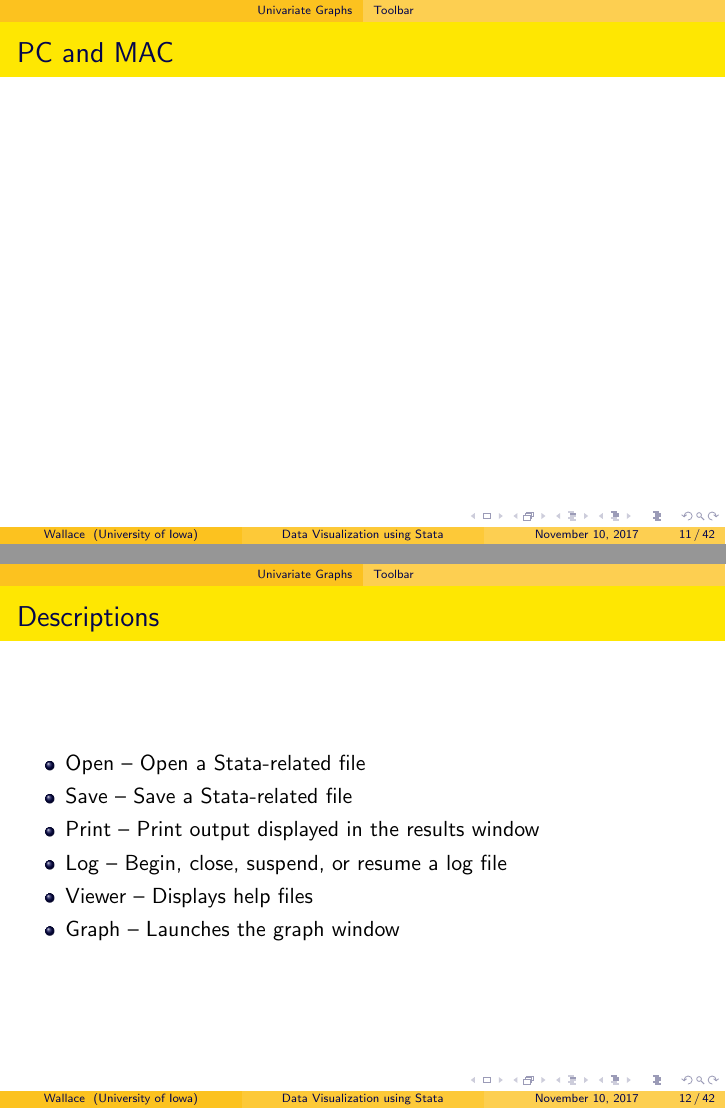
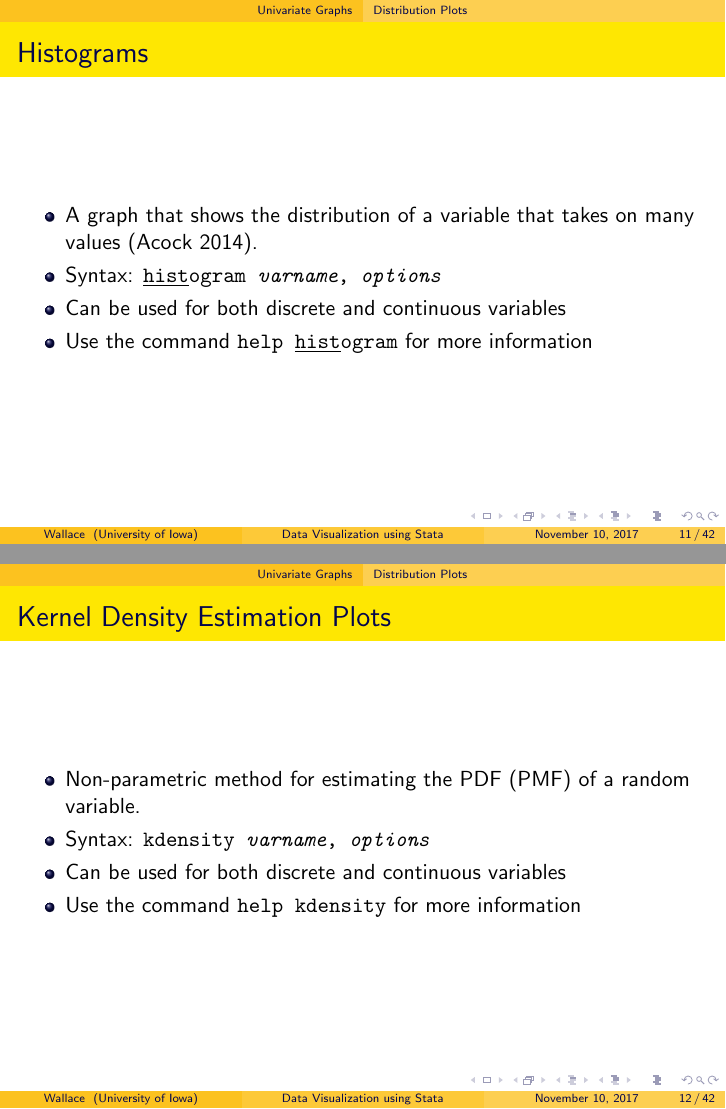
Before and after one commit to dwallc/Workshops, LaTeX slides (Stata/Data Visualization Using Stata/Data Visualization using Stata Workshop.tex): pages 11 and 12 of 42, joined at a grey line. Compiled offline with pdfLaTeX.

Commit message:
Distribution plots

```diff
--- a/Stata/Data Visualization Using Stata/Data Visualization using Stata Workshop.tex
+++ b/Stata/Data Visualization Using Stata/Data Visualization using Stata Workshop.tex
@@ -136,23 +136,25 @@
 		\end{itemize}
 \end{frame}
 
-\subsection{Toolbar}
+\subsection{Distribution Plots}
 
 \begin{frame}
-	\frametitle{PC and MAC}
-	%	PC: \includegraphics[scale=0.75]{toolbar_pc} \\
-	%	MAC: \includegraphics[scale=0.25]{toolbar_mac}
+	\frametitle{Histograms}
+		\begin{itemize}
+			\item A graph that shows the distribution of a variable that takes on many values (Acock 2014).
+			\item Syntax: \texttt{\underline{hist}ogram \textit{varname}, \textit{options}}
+			\item Can be used for both discrete and continuous variables
+			\item Use the command \texttt{help \underline{hist}ogram} for more information
+		\end{itemize}
 \end{frame}
 
 \begin{frame}
-	\frametitle{Descriptions}
+	\frametitle{Kernel Density Estimation Plots}
 		\begin{itemize}
-			\item Open -- Open a Stata-related file
-			\item Save -- Save a Stata-related file
-			\item Print -- Print output displayed in the results window
-			\item Log -- Begin, close, suspend, or resume a log file
-			\item Viewer -- Displays help files
-			\item Graph -- Launches the graph window
+			\item Non-parametric method for estimating the PDF (PMF) of a random variable.
+			\item Syntax: \texttt{kdensity \textit{varname}, \textit{options}}
+			\item Can be used for both discrete and continuous variables
+			\item Use the command \texttt{help kdensity} for more information
 		\end{itemize}
 \end{frame}
 
```
Also changed, not shown: Stata/Data Visualization Using Stata/Data Visualization using Stata Workshop.pdf.
